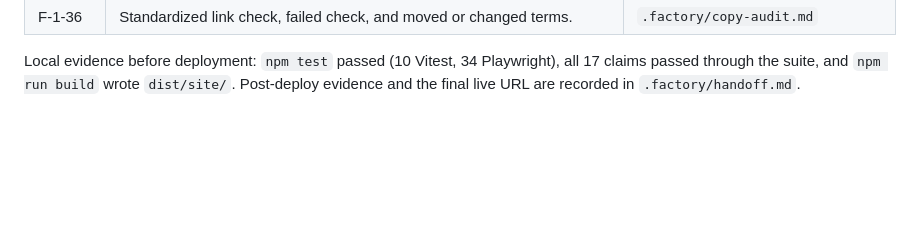
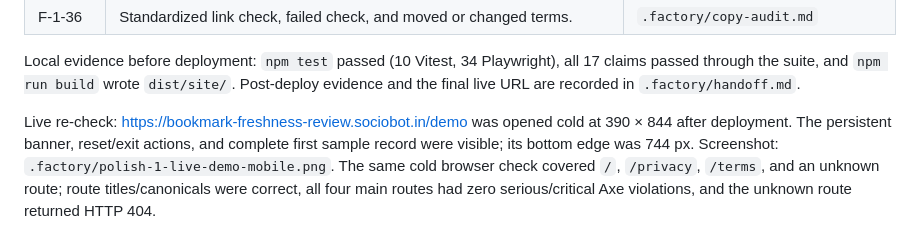
Before and after one commit to B-Divyesh/sf-bookmark-freshness-review, a Markdown page: .factory/polish-1.md, the part around the change. Drawn GitHub-style; blank space fills up the shorter version.

Commit message:
add live polish evidence

```diff
--- a/.factory/polish-1.md
+++ b/.factory/polish-1.md
@@ -43,3 +43,5 @@ Review closed: `ed93292811324db13a2e967bf4a8c3fe76da1f80`
 | F-1-36 | Standardized link check, failed check, and moved or changed terms. | `.factory/copy-audit.md` |
 
 Local evidence before deployment: `npm test` passed (10 Vitest, 34 Playwright), all 17 claims passed through the suite, and `npm run build` wrote `dist/site/`. Post-deploy evidence and the final live URL are recorded in `.factory/handoff.md`.
+
+Live re-check: <https://bookmark-freshness-review.sociobot.in/demo> was opened cold at 390 × 844 after deployment. The persistent banner, reset/exit actions, and complete first sample record were visible; its bottom edge was 744 px. Screenshot: `.factory/polish-1-live-demo-mobile.png`. The same cold browser check covered `/`, `/privacy`, `/terms`, and an unknown route; route titles/canonicals were correct, all four main routes had zero serious/critical Axe violations, and the unknown route returned HTTP 404.
```
